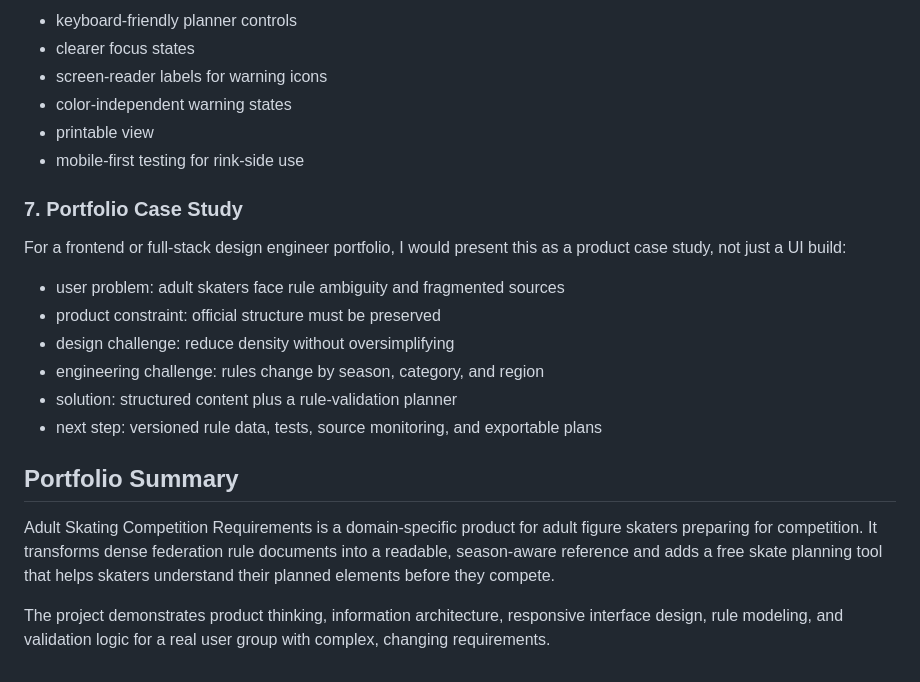
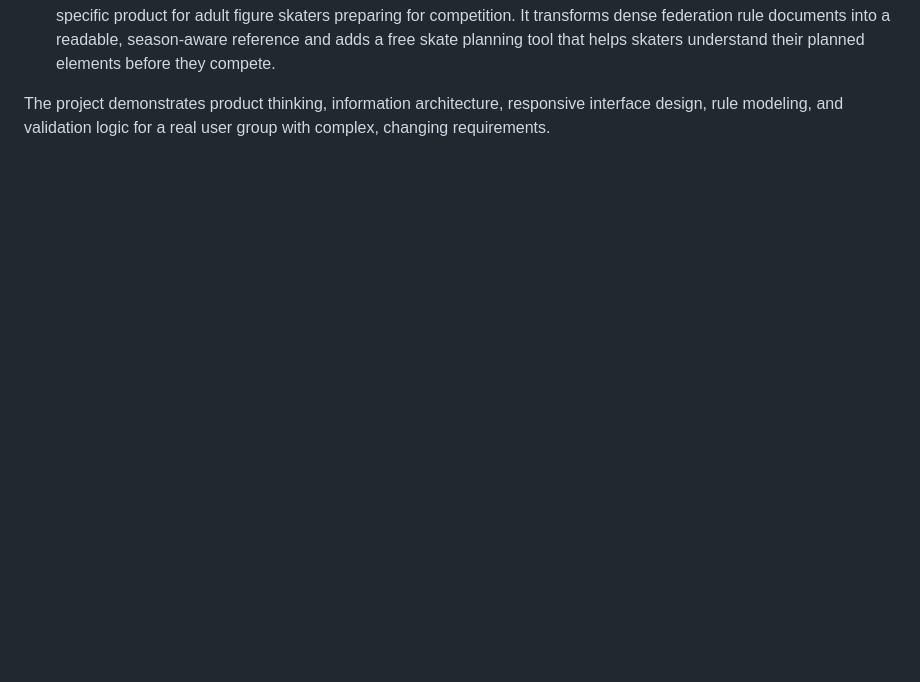
Before and after one commit to Yuxin0113Chen/adult-fs-competition-guide, a Markdown page: README.md, the part around one of its changes. Drawn GitHub-style; blank space fills up the shorter version.

```diff
--- a/README.md
+++ b/README.md
@@ -163,23 +99,3 @@ Improve trust and usability through:
-- keyboard-friendly planner controls
-- clearer focus states
-- screen-reader labels for warning icons
-- color-independent warning states
-- printable view
-- mobile-first testing for rink-side use
-
-### 7. Portfolio Case Study
-
-For a frontend or full-stack design engineer portfolio, I would present this as a product case study, not just a UI build:
-
-- user problem: adult skaters face rule ambiguity and fragmented sources
-- product constraint: official structure must be preserved
-- design challenge: reduce density without oversimplifying
-- engineering challenge: rules change by season, category, and region
-- solution: structured content plus a rule-validation planner
-- next step: versioned rule data, tests, source monitoring, and exportable plans
-
-## Portfolio Summary
-
 Adult Skating Competition Requirements is a domain-specific product for adult figure skaters preparing for competition. It transforms dense federation rule documents into a readable, season-aware reference and adds a free skate planning tool that helps skaters understand their planned elements before they compete.
 
 The project demonstrates product thinking, information architecture, responsive interface design, rule modeling, and validation logic for a real user group with complex, changing requirements.
```
Also changed, not shown: other parts of README.md (+0 -64 lines).
